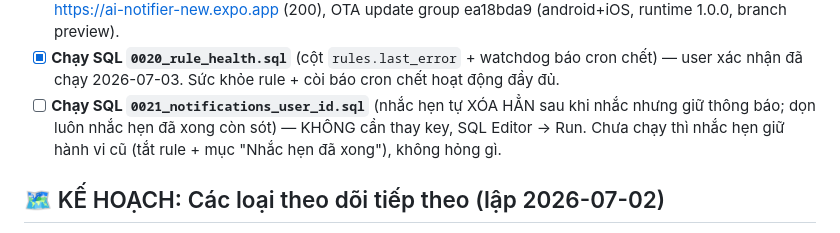
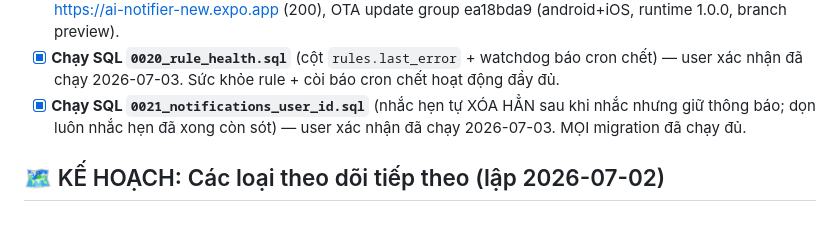
Before and after one commit to hiep1607/ai-notifier, a Markdown page: KE_HOACH.md, the part around the change. Drawn GitHub-style.

```diff
--- a/KE_HOACH.md
+++ b/KE_HOACH.md
@@ -64,7 +64,7 @@ pg_cron (mỗi 15 phút) → run-monitor (quét nền, lọc rule tới hạn th
 - [x] **Chạy SQL `0018_url_watch.sql`** (cột `watch_url` + `watch_auth`) — user xác nhận đã chạy 2026-07-03; theo dõi trang web theo URL (TINH_NANG.md §3g) dùng được đầy đủ.
 - [x] **Deploy web + OTA** cho bản URL-watch — xong 2026-07-03 sau khi user cho phép tiếp tục: web live https://ai-notifier-new.expo.app (200), OTA update group ea18bda9 (android+iOS, runtime 1.0.0, branch preview).
 - [x] **Chạy SQL `0020_rule_health.sql`** (cột `rules.last_error` + watchdog báo cron chết) — user xác nhận đã chạy 2026-07-03. Sức khỏe rule + còi báo cron chết hoạt động đầy đủ.
-- [ ] **Chạy SQL `0021_notifications_user_id.sql`** (nhắc hẹn tự XÓA HẲN sau khi nhắc nhưng giữ thông báo; dọn luôn nhắc hẹn đã xong còn sót) — KHÔNG cần thay key, SQL Editor → Run. Chưa chạy thì nhắc hẹn giữ hành vi cũ (tắt rule + mục "Nhắc hẹn đã xong"), không hỏng gì.
+- [x] **Chạy SQL `0021_notifications_user_id.sql`** (nhắc hẹn tự XÓA HẲN sau khi nhắc nhưng giữ thông báo; dọn luôn nhắc hẹn đã xong còn sót) — user xác nhận đã chạy 2026-07-03. MỌI migration đã chạy đủ.
 
 ## 🗺 KẾ HOẠCH: Các loại theo dõi tiếp theo (lập 2026-07-02)
 > Ý tưởng xương sống: hiện MỌI rule đều đi qua Gemini + Google Search grounding — vừa tốn quota
```
Also changed, not shown: TINH_NANG.md (+2 -3 lines).
